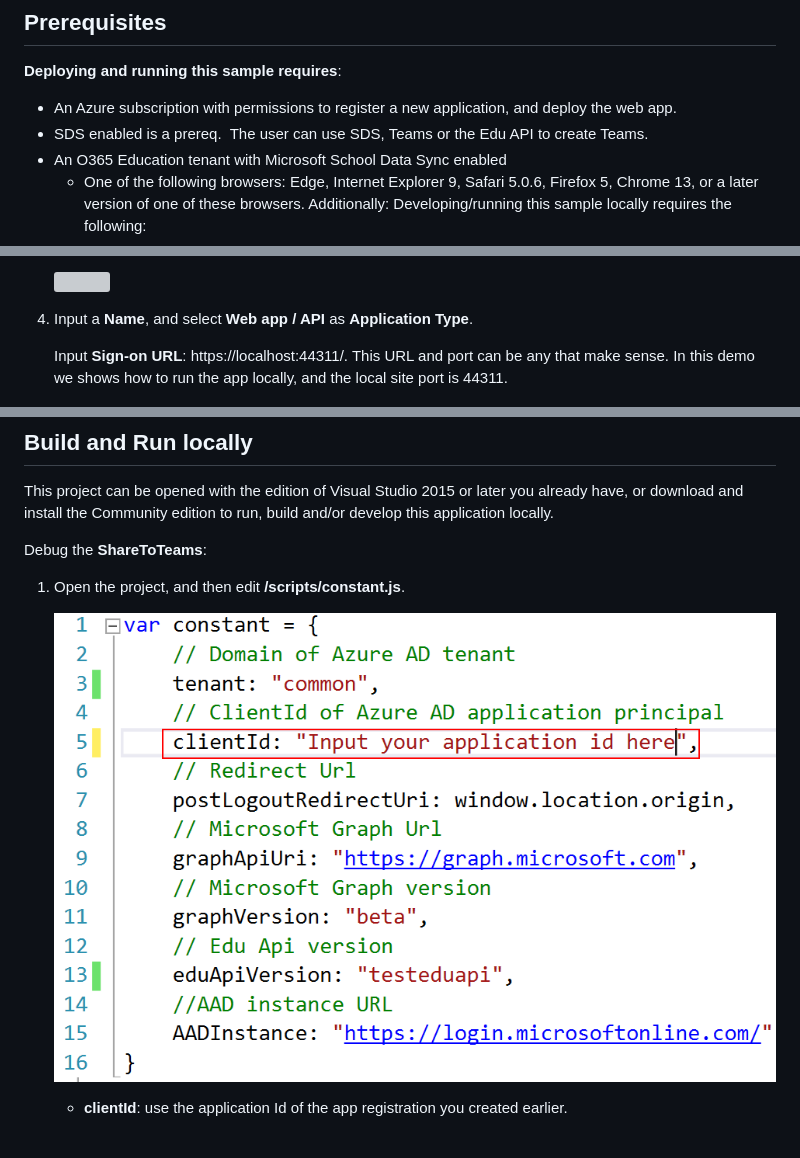
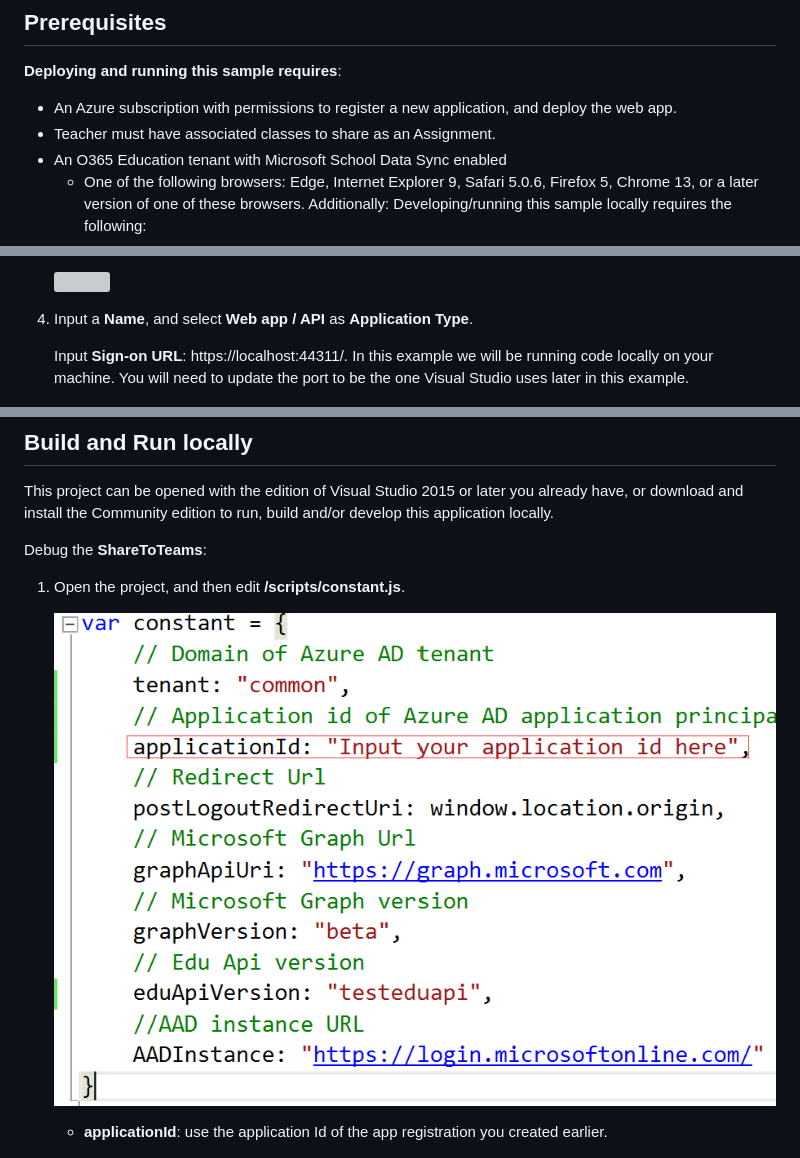
Before and after one commit to TylerLu/Add-to-Teams, a Markdown page: README.md, 3 parts joined by grey strips. GitHub-like rendering; pictures changed too: Images/proj01.png; grey boxes are pictures that could not be loaded.

```diff
--- a/README.md
+++ b/README.md
@@ -26,7 +26,7 @@ The sample demonstrates:
 
 **Deploying and running this sample requires**:
 * An Azure subscription with permissions to register a new application, and deploy the web app.
-* SDS enabled is a prereq.  The user can use SDS, Teams or the Edu API to create Teams.
+* Teacher must have associated classes to share as an Assignment.
 * An O365 Education tenant with Microsoft School Data Sync enabled
     * One of the following browsers: Edge, Internet Explorer 9, Safari 5.0.6, Firefox 5, Chrome 13, or a later version of one of these browsers.
       Additionally: Developing/running this sample locally requires the following:
@@ -47,7 +47,7 @@ The sample demonstrates:
 
 4. Input a **Name**, and select **Web app / API** as **Application Type**.
 
-   Input **Sign-on URL**: https://localhost:44311/. This URL and port can be any that make sense.  In this demo we shows how to run the app locally, and the local site port is 44311.
+   Input **Sign-on URL**: https://localhost:44311/. In this example we will be running code locally on your machine.  You will need to update the port to be the one Visual Studio uses later in this example.
 
    ![](Images/aad-create-app-02.png)
 
@@ -121,7 +121,7 @@ Debug the **ShareToTeams**:
 
    ![](Images/proj01.png)
 
-   - **clientId**: use the application Id of the app registration you created earlier.
+   - **applicationId**: use the application Id of the app registration you created earlier.
 
      ![](/Images/aad-create-app-04.png)
 
```
Also changed, not shown: other parts of README.md (+4 -4 lines), 3 other files.
